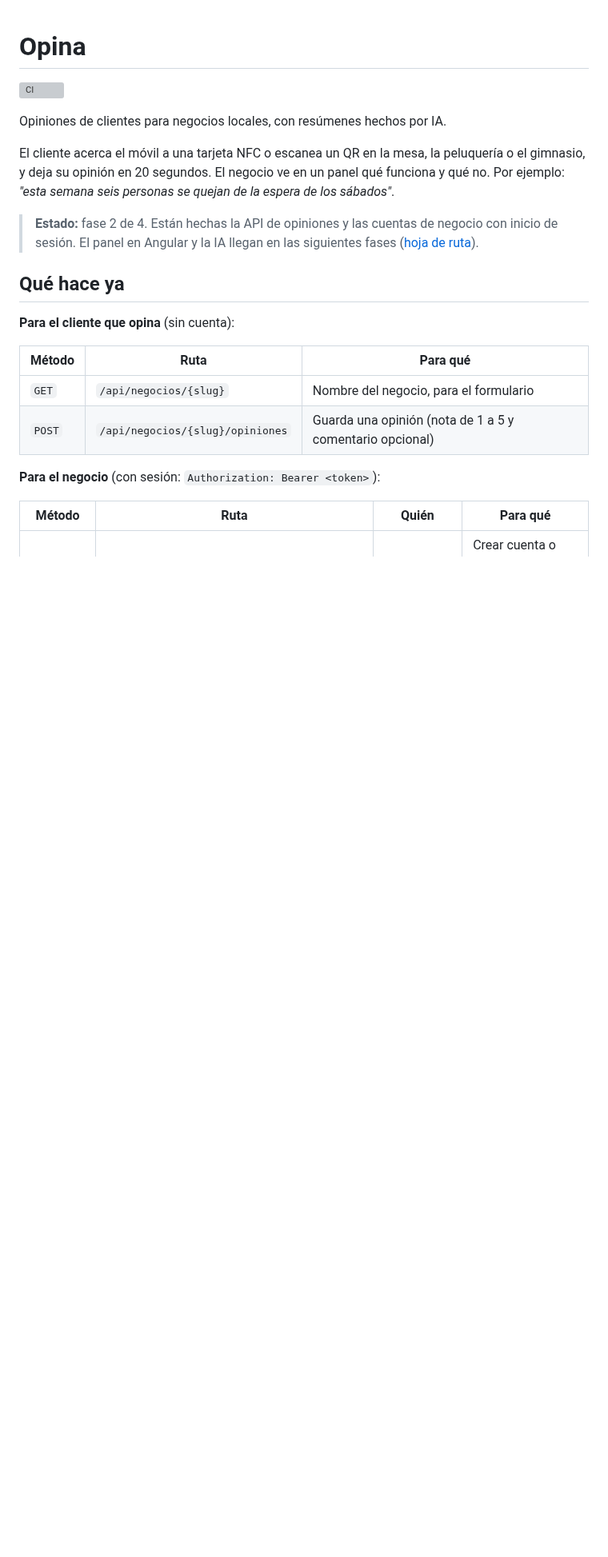
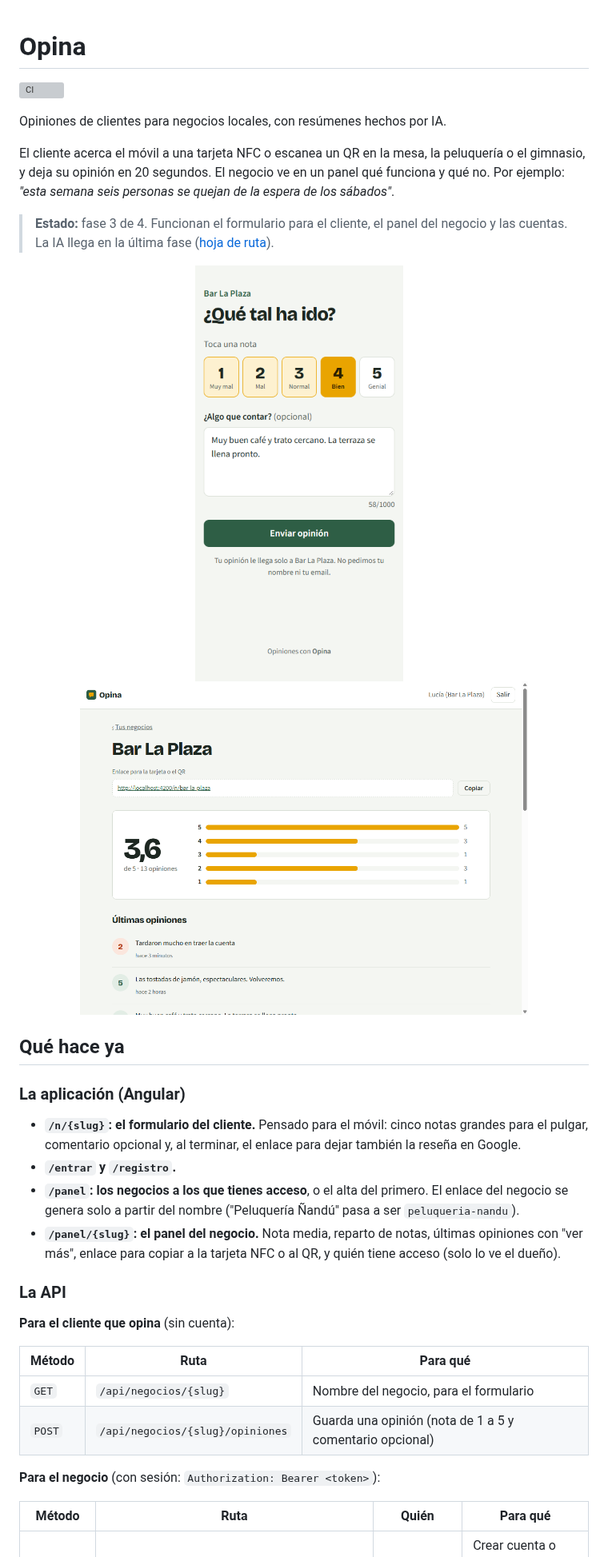
Before and after one commit to RaulNuGo06/opina, a Markdown page: README.md, the part around one of its changes. Shown at 80% size. Rendered like a GitHub page; pictures changed too: docs/capturas/formulario.png (added), docs/capturas/panel.png (added); blank space fills up the shorter version; grey boxes are pictures that could not be loaded.

Commit message:
README con capturas y las decisiones del frontend

```diff
--- a/README.md
+++ b/README.md
@@ -6,9 +6,24 @@ Opiniones de clientes para negocios locales, con resúmenes hechos por IA.
 
 El cliente acerca el móvil a una tarjeta NFC o escanea un QR en la mesa, la peluquería o el gimnasio, y deja su opinión en 20 segundos. El negocio ve en un panel qué funciona y qué no. Por ejemplo: *"esta semana seis personas se quejan de la espera de los sábados"*.
 
-> **Estado:** fase 2 de 4. Están hechas la API de opiniones y las cuentas de negocio con inicio de sesión. El panel en Angular y la IA llegan en las siguientes fases ([hoja de ruta](#hoja-de-ruta)).
+> **Estado:** fase 3 de 4. Funcionan el formulario para el cliente, el panel del negocio y las cuentas. La IA llega en la última fase ([hoja de ruta](#hoja-de-ruta)).
+
+<p align="center">
+  <img src="docs/capturas/formulario.png" width="260" alt="Formulario del cliente en el móvil: cinco notas grandes y un comentario opcional">
+  &nbsp;&nbsp;
+  <img src="docs/capturas/panel.png" width="560" alt="Panel del negocio con la nota media, el reparto de notas y las últimas opiniones">
+</p>
 
 ## Qué hace ya
+
+### La aplicación (Angular)
+
+- **`/n/{slug}`: el formulario del cliente.** Pensado para el móvil: cinco notas grandes para el pulgar, comentario opcional y, al terminar, el enlace para dejar también la reseña en Google.
+- **`/entrar` y `/registro`.**
+- **`/panel`: los negocios a los que tienes acceso**, o el alta del primero. El enlace del negocio se genera solo a partir del nombre ("Peluquería Ñandú" pasa a ser `peluqueria-nandu`).
+- **`/panel/{slug}`: el panel del negocio.** Nota media, reparto de notas, últimas opiniones con "ver más", enlace para copiar a la tarjeta NFC o al QR, y quién tiene acceso (solo lo ve el dueño).
+
+### La API
 
 **Para el cliente que opina** (sin cuenta):
 
```
Also changed, not shown: other parts of README.md (+20 -5 lines).
